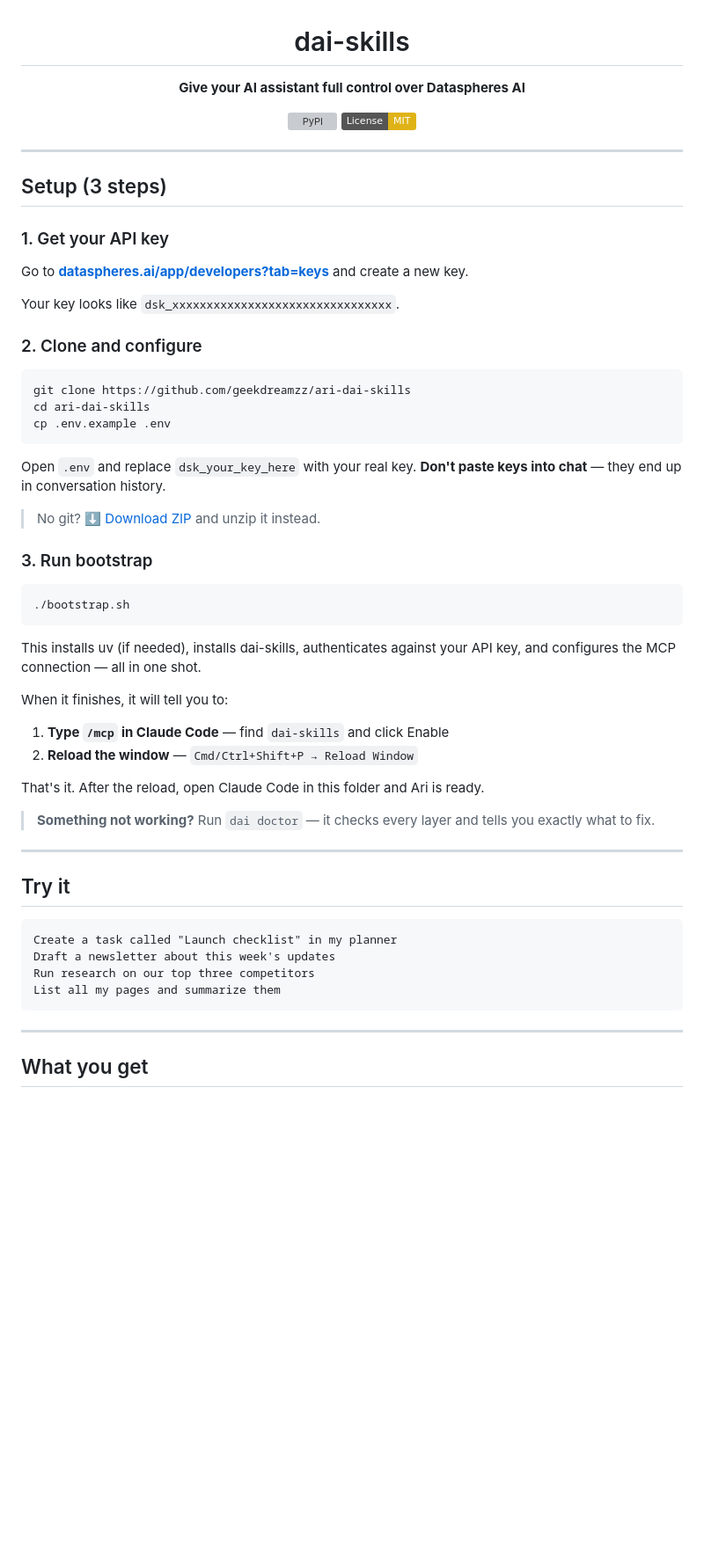
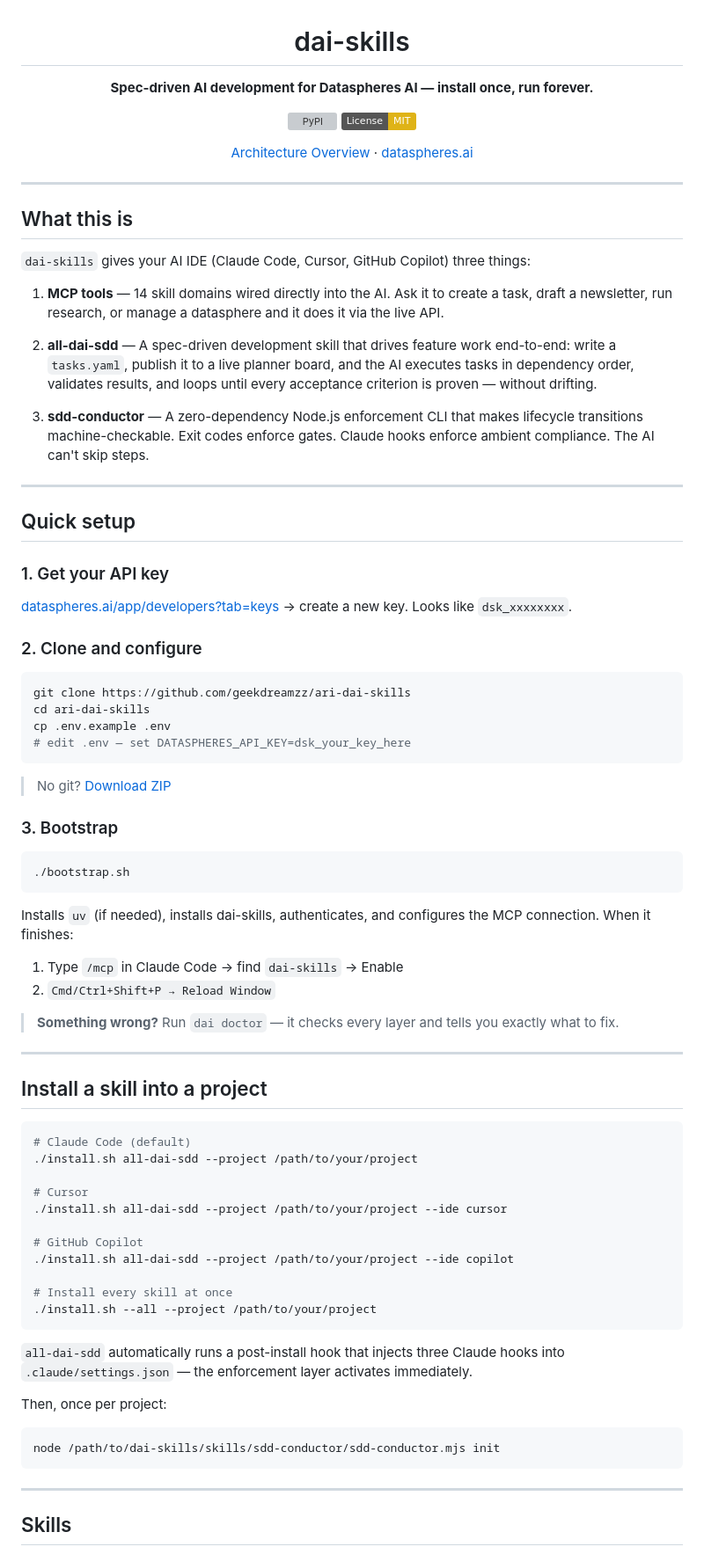
Before and after one commit to geekdreamzz/ari-dai-skills, a Markdown page: README.md, the part around one of its changes. Shown at 88% size. Rendered like a GitHub page; badges without logos; blank space fills up the shorter version; grey boxes are pictures that could not be loaded.

````diff
--- a/README.md
+++ b/README.md
@@ -2,22 +2,34 @@
 
 # dai-skills
 
-**Give your AI assistant full control over Dataspheres AI**
+**Spec-driven AI development for Dataspheres AI — install once, run forever.**
 
 [![PyPI](https://img.shields.io/pypi/v/dai-skills)](https://pypi.org/project/dai-skills/)
 [![License: MIT](https://img.shields.io/badge/License-MIT-yellow.svg)](LICENSE)
+
+[Architecture Overview](https://dev.dataspheres.ai/pages/dataspheres-ai/all-dai-sdd-architecture) · [dataspheres.ai](https://dataspheres.ai)
 
 </div>
 
 ---
 
-## Setup (3 steps)
+## What this is
+
+`dai-skills` gives your AI IDE (Claude Code, Cursor, GitHub Copilot) three things:
+
+1. **MCP tools** — 14 skill domains wired directly into the AI. Ask it to create a task, draft a newsletter, run research, or manage a datasphere and it does it via the live API.
+
+2. **all-dai-sdd** — A spec-driven development skill that drives feature work end-to-end: write a `tasks.yaml`, publish it to a live planner board, and the AI executes tasks in dependency order, validates results, and loops until every acceptance criterion is proven — without drifting.
+
+3. **sdd-conductor** — A zero-dependency Node.js enforcement CLI that makes lifecycle transitions machine-checkable. Exit codes enforce gates. Claude hooks enforce ambient compliance. The AI can't skip steps.
+
+---
+
+## Quick setup
 
 ### 1. Get your API key
 
-Go to **[dataspheres.ai/app/developers?tab=keys](https://dataspheres.ai/app/developers?tab=keys)** and create a new key.
-
-Your key looks like `dsk_xxxxxxxxxxxxxxxxxxxxxxxxxxxxxxxx`.
+[dataspheres.ai/app/developers?tab=keys](https://dataspheres.ai/app/developers?tab=keys) → create a new key. Looks like `dsk_xxxxxxxx`.
 
 ### 2. Clone and configure
 
@@ -25,40 +37,51 @@ Your key looks like `dsk_xxxxxxxxxxxxxxxxxxxxxxxxxxxxxxxx`.
 git clone https://github.com/geekdreamzz/ari-dai-skills
 cd ari-dai-skills
 cp .env.example .env
+# edit .env — set DATASPHERES_API_KEY=dsk_your_key_here
 ```
 
-Open `.env` and replace `dsk_your_key_here` with your real key. **Don't paste keys into chat** — they end up in conversation history.
+> No git? [Download ZIP](https://github.com/geekdreamzz/ari-dai-skills/archive/refs/heads/main.zip)
 
-> No git? [⬇ Download ZIP](https://github.com/geekdreamzz/ari-dai-skills/archive/refs/heads/main.zip) and unzip it instead.
-
-### 3. Run bootstrap
+### 3. Bootstrap
 
 ```bash
 ./bootstrap.sh
 ```
 
-This installs uv (if needed), installs dai-skills, authenticates against your API key, and configures the MCP connection — all in one shot.
+Installs `uv` (if needed), installs dai-skills, authenticates, and configures the MCP connection. When it finishes:
 
-When it finishes, it will tell you to:
-1. **Type `/mcp` in Claude Code** — find `dai-skills` and click Enable
-2. **Reload the window** — `Cmd/Ctrl+Shift+P → Reload Window`
+1. Type `/mcp` in Claude Code → find `dai-skills` → Enable
+2. `Cmd/Ctrl+Shift+P → Reload Window`
 
-That's it. After the reload, open Claude Code in this folder and Ari is ready.
-
-> **Something not working?** Run `dai doctor` — it checks every layer and tells you exactly what to fix.
+> **Something wrong?** Run `dai doctor` — it checks every layer and tells you exactly what to fix.
 
 ---
 
-## Try it
+## Install a skill into a project
 
+```bash
+# Claude Code (default)
+./install.sh all-dai-sdd --project /path/to/your/project
+
+# Cursor
+./install.sh all-dai-sdd --project /path/to/your/project --ide cursor
+
+# GitHub Copilot
+./install.sh all-dai-sdd --project /path/to/your/project --ide copilot
+
+# Install every skill at once
+./install.sh --all --project /path/to/your/project
 ```
-Create a task called "Launch checklist" in my planner
-Draft a newsletter about this week's updates
-Run research on our top three competitors
-List all my pages and summarize them
+
+`all-dai-sdd` automatically runs a post-install hook that injects three Claude hooks into `.claude/settings.json` — the enforcement layer activates immediately.
+
+Then, once per project:
+
+```bash
+node /path/to/dai-skills/skills/sdd-conductor/sdd-conductor.mjs init
 ```
 
 ---
 
-## What you get
+## Skills
 
````
Also changed, not shown: other parts of README.md (+95 -26 lines).
